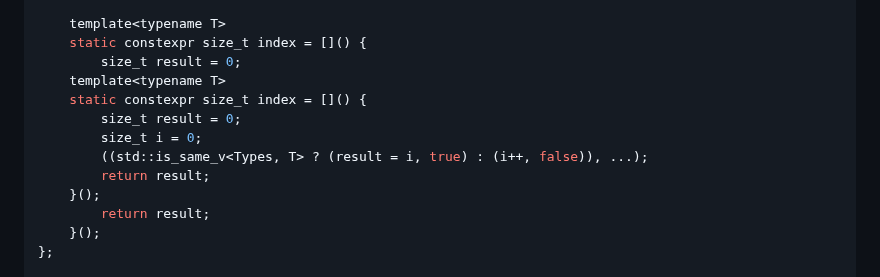
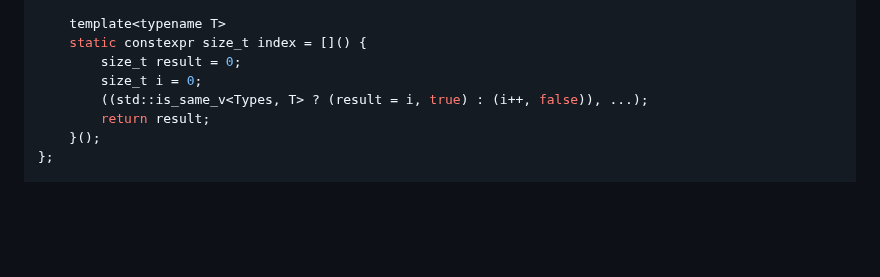
Before and after one commit to nachose/cpp_idioms_book, a Markdown page: my-ebook/chapter_08.md, the part around the change. Rendered like a GitHub page; blank space fills up the shorter version.

Commit message:
Update my-ebook/chapter_08.md
Co-authored-by: gemini-code-assist[bot] <176961590+gemini-code-assist[bot]@users.noreply.github.com>

```diff
--- a/my-ebook/chapter_08.md
+++ b/my-ebook/chapter_08.md
@@ -1172,13 +1172,8 @@ struct TypeList {
     template<typename T>
     static constexpr size_t index = []() {
         size_t result = 0;
-    template<typename T>
-    static constexpr size_t index = []() {
-        size_t result = 0;
         size_t i = 0;
         ((std::is_same_v<Types, T> ? (result = i, true) : (i++, false)), ...);
-        return result;
-    }();
         return result;
     }();
 };
```
